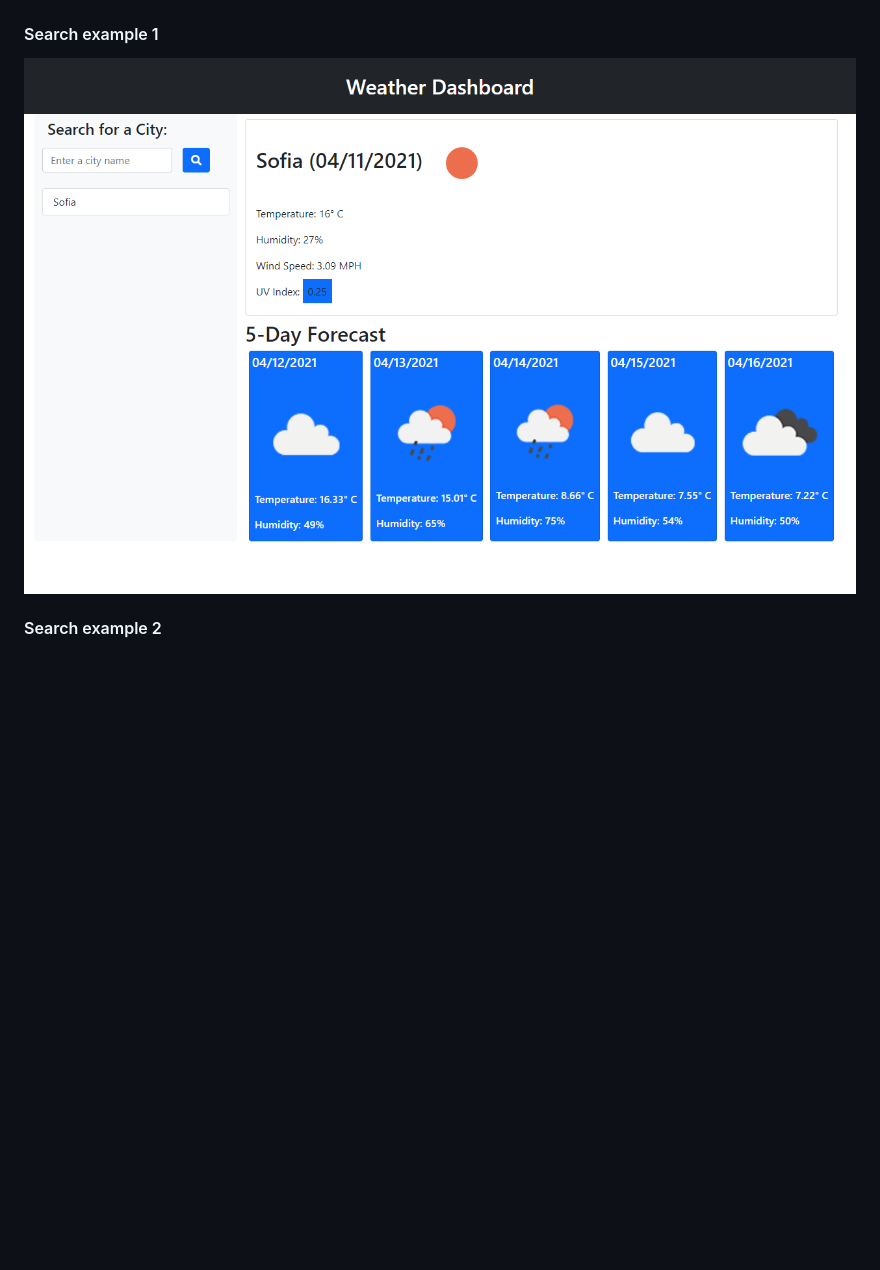
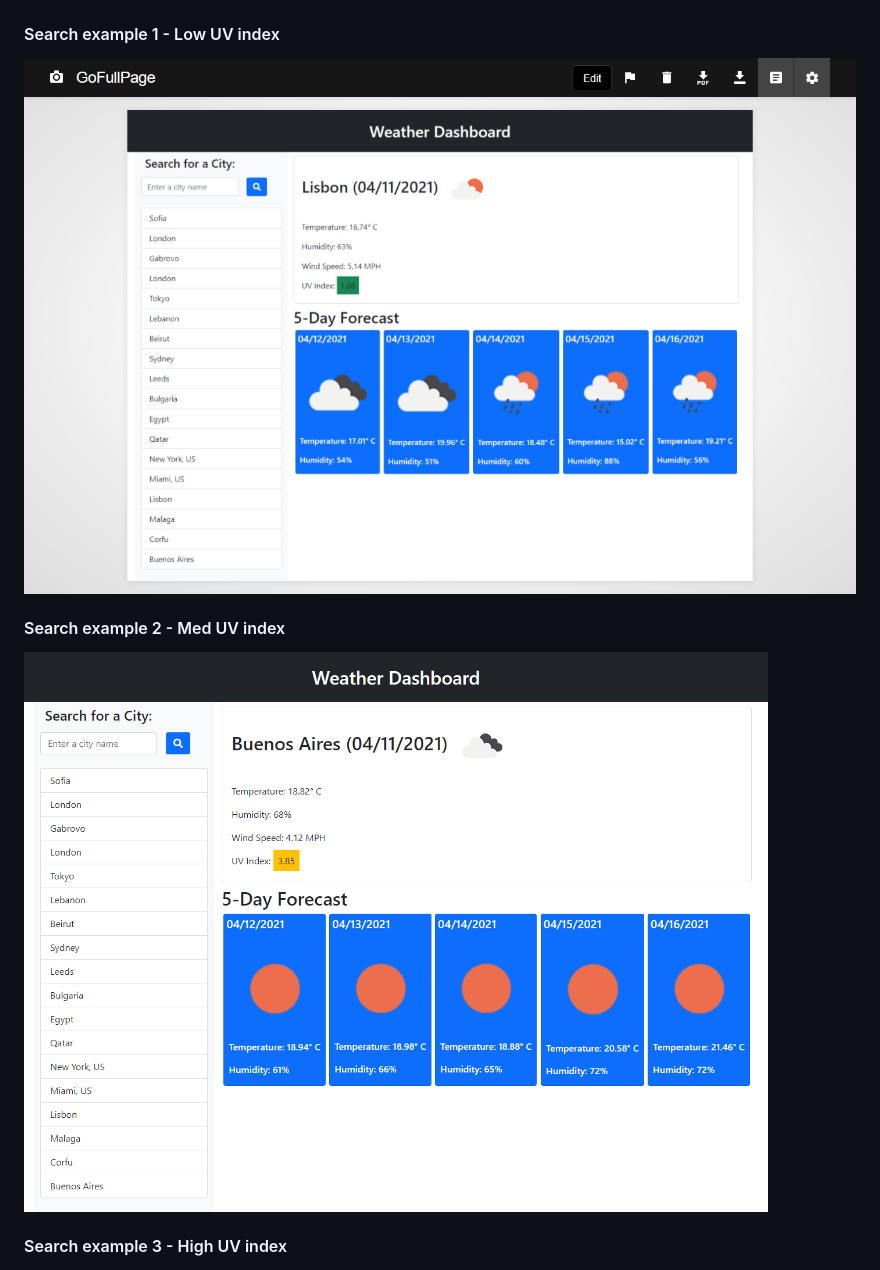
Before and after one commit to misha244/weather_dashboard, a Markdown page: README.md, the part around the change printed below. Drawn GitHub-style; pictures changed too: assets/images/buenos_aires.png (added), assets/images/lisbon.png (added); blank space fills up the shorter version.

Commit message:
finishing README

```diff
--- a/README.md
+++ b/README.md
@@ -20,11 +20,15 @@ This is a weather forecast dashboard app. Users are able to enter a city name in
 
 ![](/assets/images/landing_page.png)
 
-#### Search example 1
+#### Search example 1 - Low UV index
 
-![](/assets/images/sofia.png)
+![](/assets/images/lisbon.png)
 
-#### Search example 2
+#### Search example 2 - Med UV index
+
+![](assets/images/buenos_aires.png)
+
+#### Search example 3 - High UV index
 
 ![](/assets/images/miami.png)
 
```
Also changed, not shown: other parts of README.md (+0 -4 lines).
